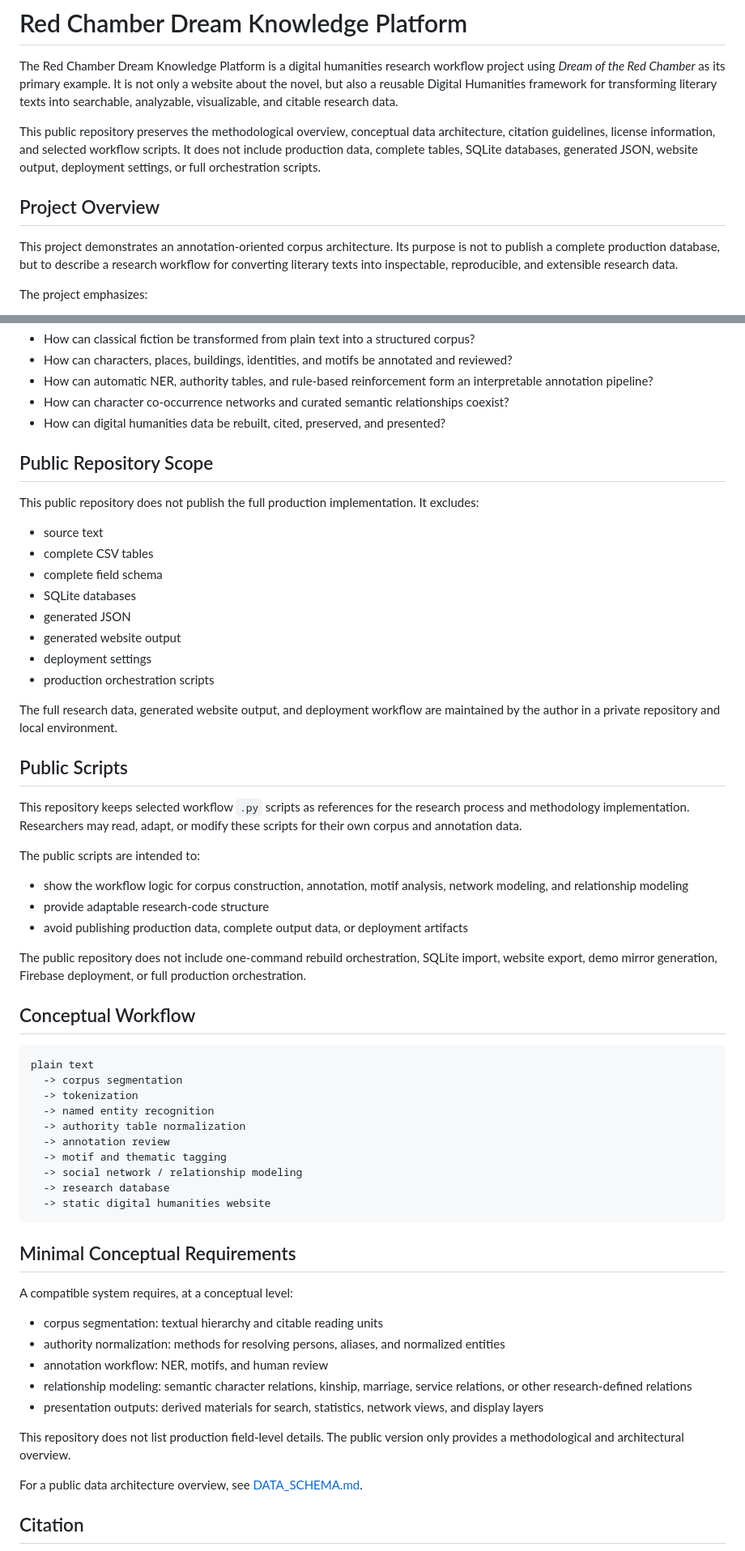
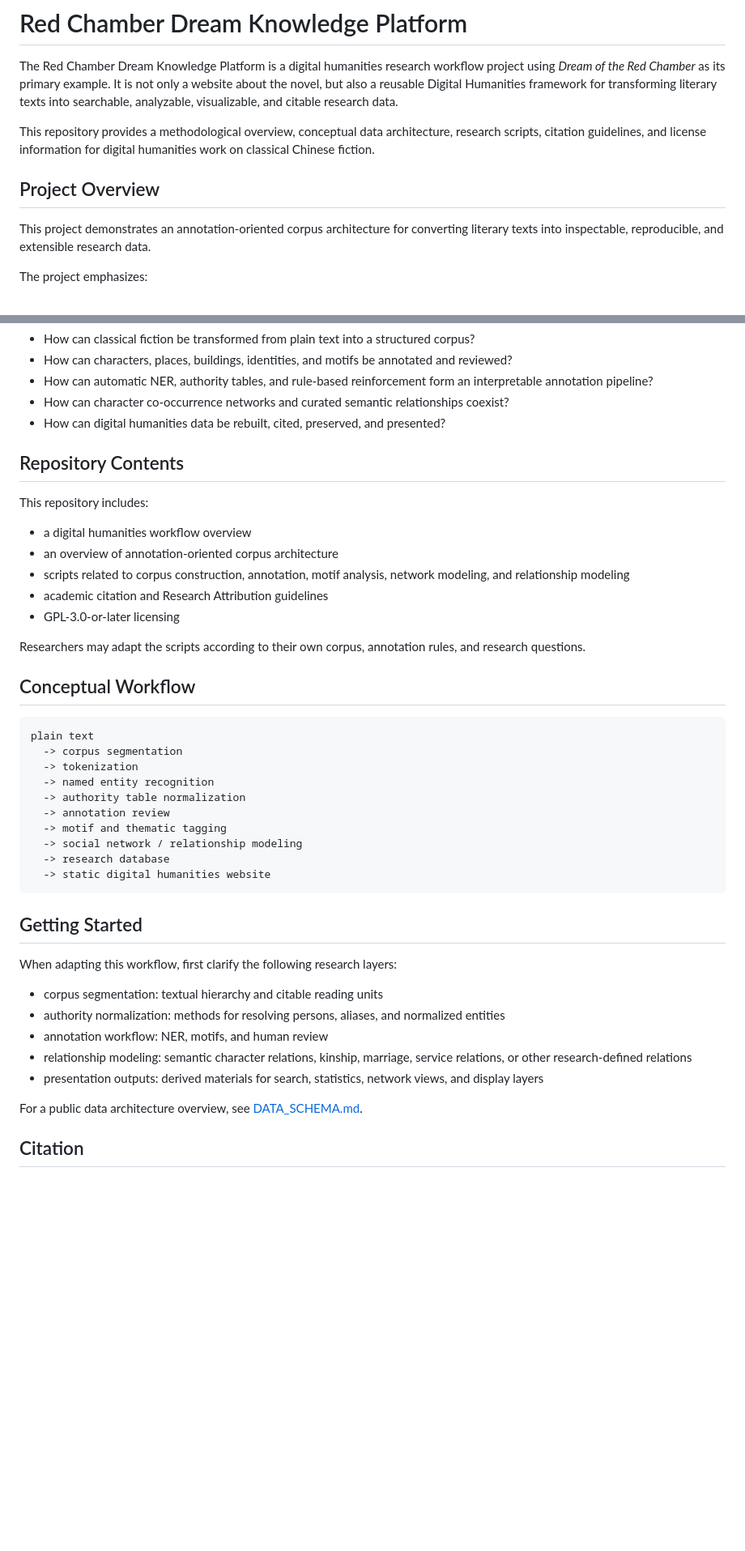
Before and after one commit to cclintw/red-chamber-dream, a Markdown page: README_EN.md, 2 parts joined by grey strips. Shown at 81% size. Drawn GitHub-style; blank space fills up the shorter version.

Commit message:
Normalize README project description

````diff
--- a/README_EN.md
+++ b/README_EN.md
@@ -2,11 +2,11 @@
 
 The Red Chamber Dream Knowledge Platform is a digital humanities research workflow project using *Dream of the Red Chamber* as its primary example. It is not only a website about the novel, but also a reusable Digital Humanities framework for transforming literary texts into searchable, analyzable, visualizable, and citable research data.
 
-This public repository preserves the methodological overview, conceptual data architecture, citation guidelines, license information, and selected workflow scripts. It does not include production data, complete tables, SQLite databases, generated JSON, website output, deployment settings, or full orchestration scripts.
+This repository provides a methodological overview, conceptual data architecture, research scripts, citation guidelines, and license information for digital humanities work on classical Chinese fiction.
 
 ## Project Overview
 
-This project demonstrates an annotation-oriented corpus architecture. Its purpose is not to publish a complete production database, but to describe a research workflow for converting literary texts into inspectable, reproducible, and extensible research data.
+This project demonstrates an annotation-oriented corpus architecture for converting literary texts into inspectable, reproducible, and extensible research data.
 
 The project emphasizes:
 
@@ -27,32 +27,17 @@ This project addresses questions such as:
 - How can character co-occurrence networks and curated semantic relationships coexist?
 - How can digital humanities data be rebuilt, cited, preserved, and presented?
 
-## Public Repository Scope
+## Repository Contents
 
-This public repository does not publish the full production implementation. It excludes:
+This repository includes:
 
-- source text
-- complete CSV tables
-- complete field schema
-- SQLite databases
-- generated JSON
-- generated website output
-- deployment settings
-- production orchestration scripts
+- a digital humanities workflow overview
+- an overview of annotation-oriented corpus architecture
+- scripts related to corpus construction, annotation, motif analysis, network modeling, and relationship modeling
+- academic citation and Research Attribution guidelines
+- GPL-3.0-or-later licensing
 
-The full research data, generated website output, and deployment workflow are maintained by the author in a private repository and local environment.
-
-## Public Scripts
-
-This repository keeps selected workflow `.py` scripts as references for the research process and methodology implementation. Researchers may read, adapt, or modify these scripts for their own corpus and annotation data.
-
-The public scripts are intended to:
-
-- show the workflow logic for corpus construction, annotation, motif analysis, network modeling, and relationship modeling
-- provide adaptable research-code structure
-- avoid publishing production data, complete output data, or deployment artifacts
-
-The public repository does not include one-command rebuild orchestration, SQLite import, website export, demo mirror generation, Firebase deployment, or full production orchestration.
+Researchers may adapt the scripts according to their own corpus, annotation rules, and research questions.
 
 ## Conceptual Workflow
 
@@ -69,17 +54,15 @@ plain text
   -> static digital humanities website
 ```
 
-## Minimal Conceptual Requirements
+## Getting Started
 
-A compatible system requires, at a conceptual level:
+When adapting this workflow, first clarify the following research layers:
 
 - corpus segmentation: textual hierarchy and citable reading units
 - authority normalization: methods for resolving persons, aliases, and normalized entities
 - annotation workflow: NER, motifs, and human review
 - relationship modeling: semantic character relations, kinship, marriage, service relations, or other research-defined relations
 - presentation outputs: derived materials for search, statistics, network views, and display layers
-
-This repository does not list production field-level details. The public version only provides a methodological and architectural overview.
 
 For a public data architecture overview, see [DATA_SCHEMA.md](DATA_SCHEMA.md).
 
````
Also changed, not shown: README.md (+11 -28 lines).
